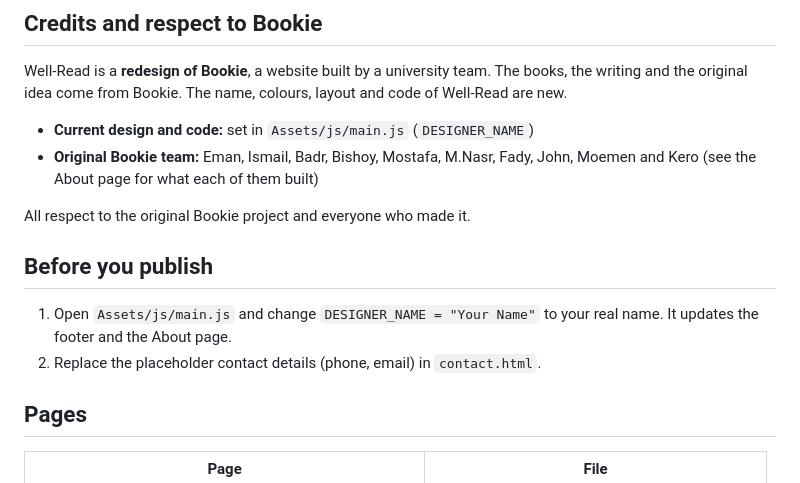
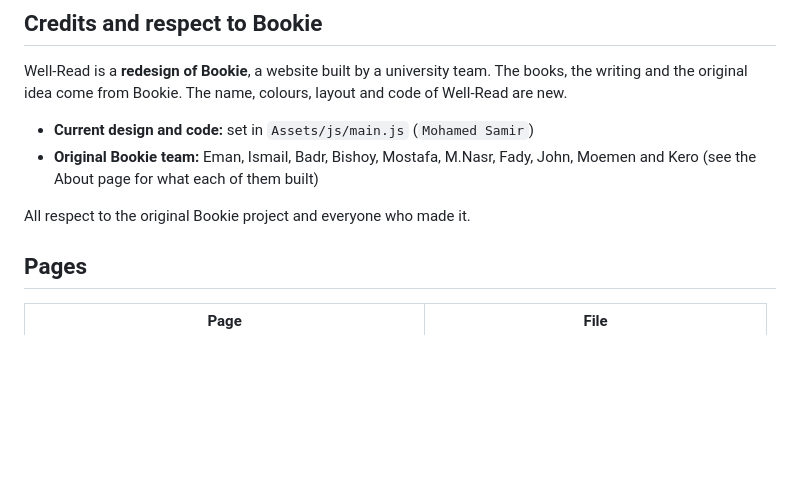
Before and after one commit to MoKnight93/Well-Read, a Markdown page: README.md, the part around the change. GitHub-like rendering; blank space fills up the shorter version.

```diff
--- a/README.md
+++ b/README.md
@@ -9,15 +9,10 @@ Well-Read is a bookstore website: *Tranquility, Serenity & Culture*.
 
 Well-Read is a **redesign of Bookie**, a website built by a university team. The books, the writing and the original idea come from Bookie. The name, colours, layout and code of Well-Read are new.
 
-- **Current design and code:** set in `Assets/js/main.js` (`DESIGNER_NAME`)
+- **Current design and code:** set in `Assets/js/main.js` (`Mohamed Samir`)
 - **Original Bookie team:** Eman, Ismail, Badr, Bishoy, Mostafa, M.Nasr, Fady, John, Moemen and Kero (see the About page for what each of them built)
 
 All respect to the original Bookie project and everyone who made it.
-
-## Before you publish
-
-1. Open `Assets/js/main.js` and change `DESIGNER_NAME = "Your Name"` to your real name. It updates the footer and the About page.
-2. Replace the placeholder contact details (phone, email) in `contact.html`.
 
 ## Pages
 
```
